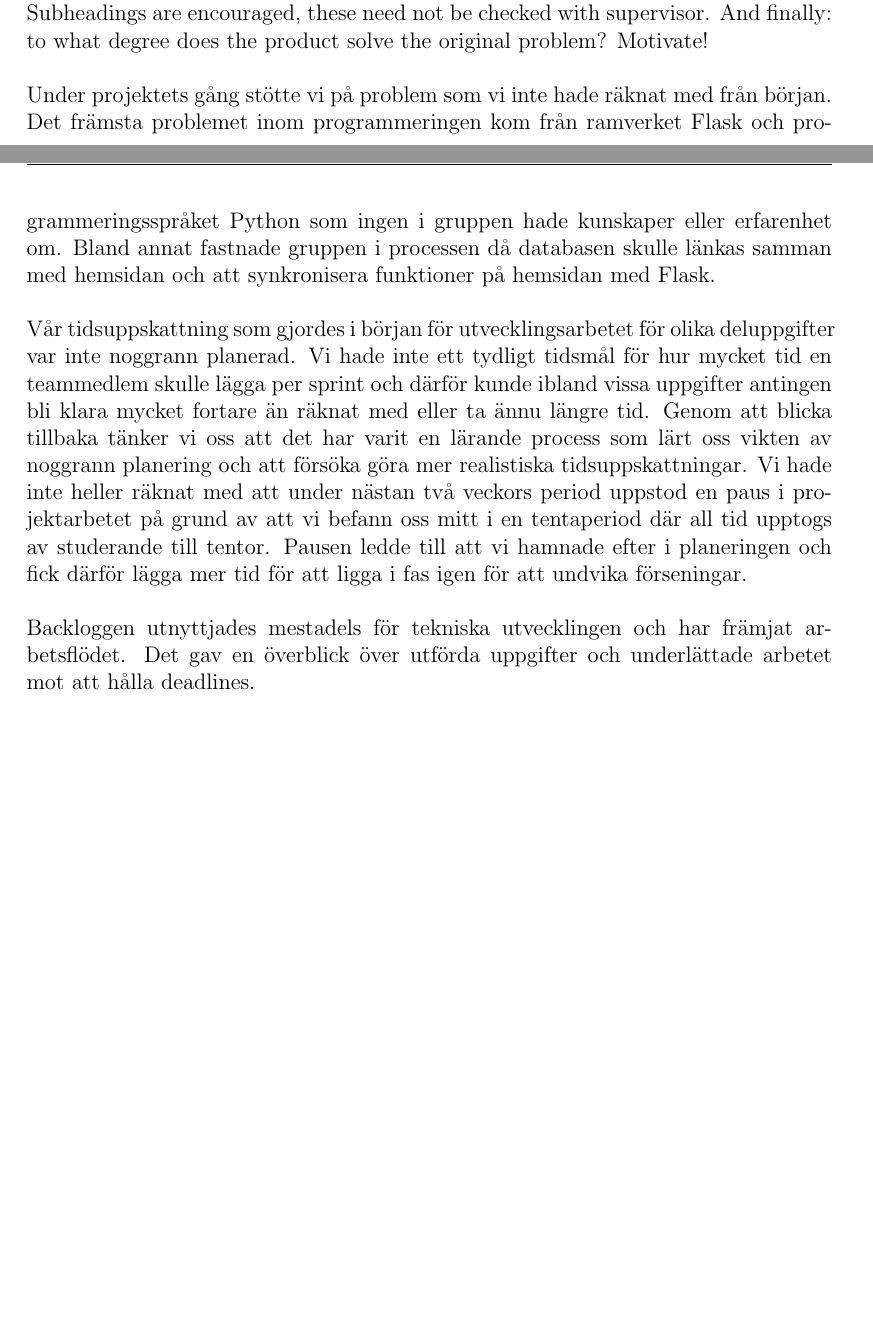
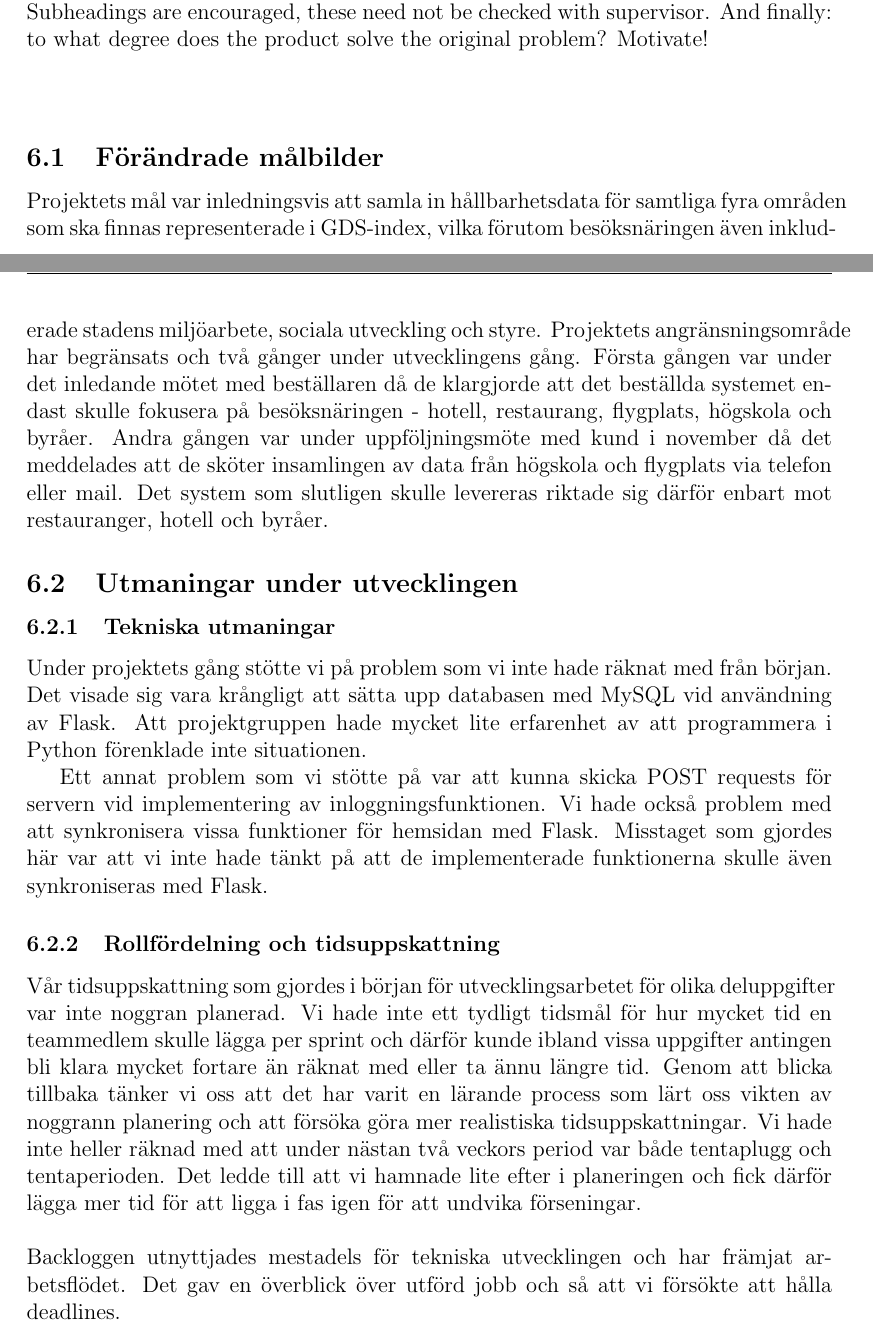
Before and after one commit to Sjofil/HASAB-IDA3, a LaTeX document (Slutrapport/main.tex): two parts of pages 10 and 11 of 13 before the commit and two parts of pages 10 and 11 of 14 after it, joined at a grey line, cut so that both start at the same text, the shorter picture padded with empty space. Compiled offline with pdfLaTeX.

Commit message:
Update main.tex

```diff
--- a/Slutrapport/main.tex
+++ b/Slutrapport/main.tex
@@ -212,6 +211,18 @@ Utifrån kundens önskan hålls uppbyggnaden av webbapplikationen enkelt efterso
 
 \section{Diskussion}
 Sections on reflections about the process, methods and result of the project work. Subheadings are encouraged, these need not be checked with supervisor. And finally: to what degree does the product solve the original problem? Motivate!\\\\
-Under projektets gång stötte vi på problem som vi inte hade räknat med från början. Det främsta problemet inom programmeringen kom från ramverket Flask och programmeringsspråket Python som ingen i gruppen hade kunskaper eller erfarenhet om. Bland annat fastnade gruppen i processen då databasen skulle länkas samman med hemsidan och att synkronisera funktioner på hemsidan med Flask.\\\\
-Vår tidsuppskattning som gjordes i början för utvecklingsarbetet för olika deluppgifter var inte noggrann planerad. Vi hade inte ett tydligt tidsmål för hur mycket tid en teammedlem skulle lägga per sprint och därför kunde ibland vissa uppgifter antingen bli klara mycket fortare än räknat med eller ta ännu längre tid. Genom att blicka tillbaka tänker vi oss att det har varit en lärande process som lärt oss vikten av noggrann planering och att försöka göra mer realistiska tidsuppskattningar. Vi hade inte heller räknat med att under nästan två veckors period uppstod en paus i projektarbetet på grund av att vi befann oss mitt i en tentaperiod där all tid upptogs av studerande till tentor. Pausen ledde till att vi hamnade efter i planeringen och fick därför lägga mer tid för att ligga i fas igen för att undvika förseningar.\\\\
-Backloggen utnyttjades mestadels för tekniska utvecklingen och har främjat arbetsflödet. Det gav en överblick över utförda uppgifter och underlättade arbetet mot att hålla deadlines.\\\\
+\subsection{Förändrade målbilder}
+
+Projektets mål var inledningsvis att samla in hållbarhetsdata för samtliga fyra områden som ska finnas representerade i GDS-index, vilka förutom besöksnäringen även inkluderade stadens miljöarbete, sociala utveckling och styre. Projektets angränsningsområde har begränsats och två gånger under utvecklingens gång. Första gången var under det inledande mötet med beställaren då de klargjorde att det beställda systemet endast skulle fokusera på besöksnäringen - hotell, restaurang, flygplats, högskola och byråer. Andra gången var under uppföljningsmöte med kund i november då det meddelades att de sköter insamlingen av data från högskola och flygplats via telefon eller mail. Det system som slutligen skulle levereras riktade sig därför enbart mot restauranger, hotell och byråer.
+
+
+\subsection{Utmaningar under utvecklingen}
+
+\subsubsection{Tekniska utmaningar}
+Under projektets gång stötte vi på problem som vi inte hade räknat med från början. Det visade sig vara krångligt att sätta upp databasen med MySQL vid användning av Flask. Att projektgruppen hade mycket lite erfarenhet av att programmera i Python förenklade inte situationen.
+
+Ett annat problem som vi stötte på var att kunna skicka POST requests för servern vid implementering av inloggningsfunktionen. Vi hade också problem med att synkronisera vissa funktioner för hemsidan med Flask. Misstaget som gjordes här var att vi inte hade tänkt på att de implementerade funktionerna skulle även synkroniseras med Flask.
+
+\subsubsection{Rollfördelning och tidsuppskattning}
+Vår tidsuppskattning som gjordes i början för utvecklingsarbetet för olika deluppgifter var inte noggran planerad. Vi hade inte ett tydligt tidsmål för hur mycket tid en teammedlem skulle lägga per sprint och därför kunde ibland vissa uppgifter antingen bli klara mycket fortare än räknat med eller ta ännu längre tid. Genom att blicka tillbaka tänker vi oss att det har varit en lärande process som lärt oss vikten av noggrann planering och att försöka göra mer realistiska tidsuppskattningar. Vi hade inte heller räknad med att under nästan två veckors period var både tentaplugg och tentaperioden. Det ledde till att vi hamnade lite efter i planeringen och fick därför lägga mer tid för att ligga i fas igen för att undvika förseningar.\\\\
+Backloggen utnyttjades mestadels för tekniska utvecklingen och har främjat arbetsflödet. Det gav en överblick över utförd jobb och så att vi försökte att hålla deadlines.\\\\
```
Also changed, not shown: Slutrapport/main.tex (17 more changed lines).
